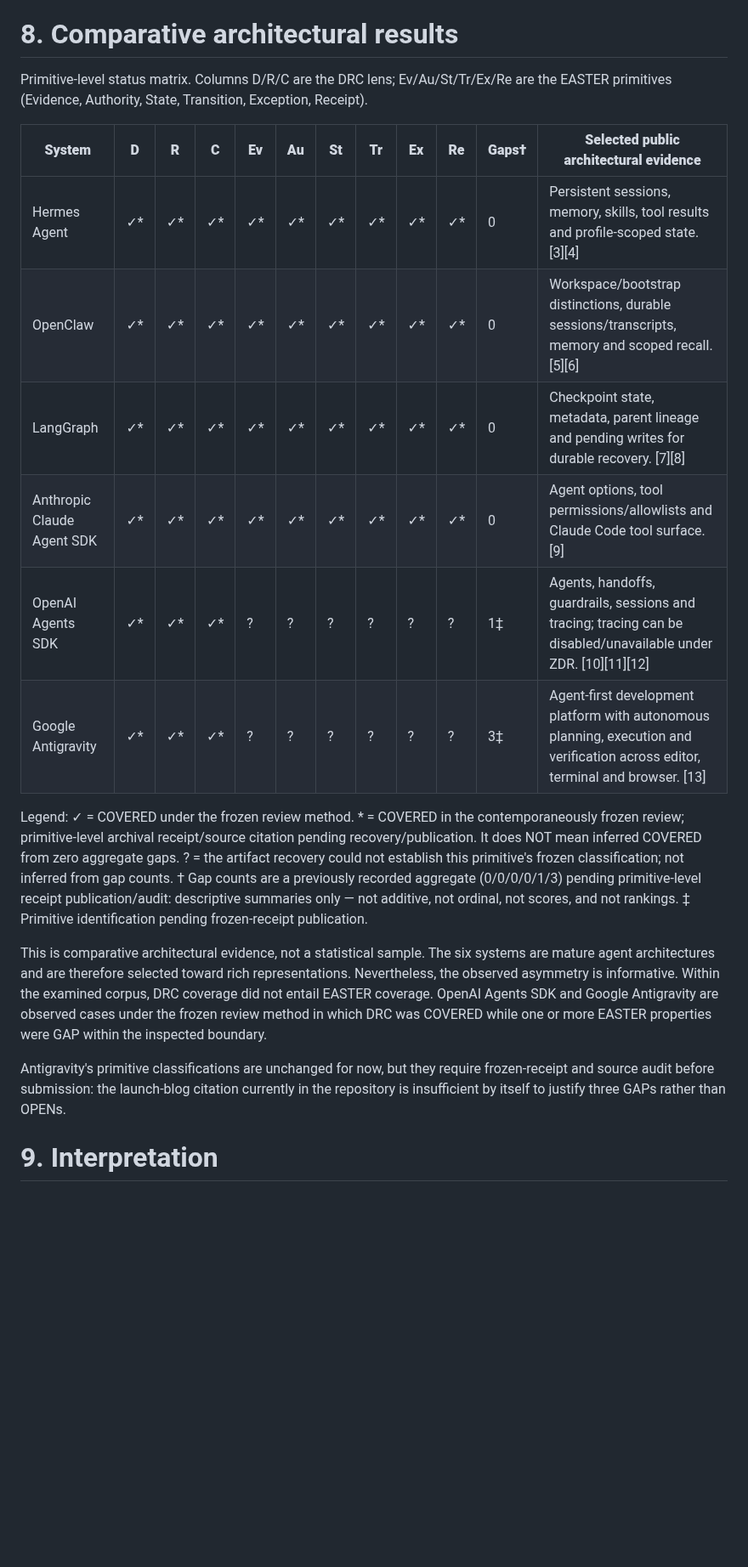
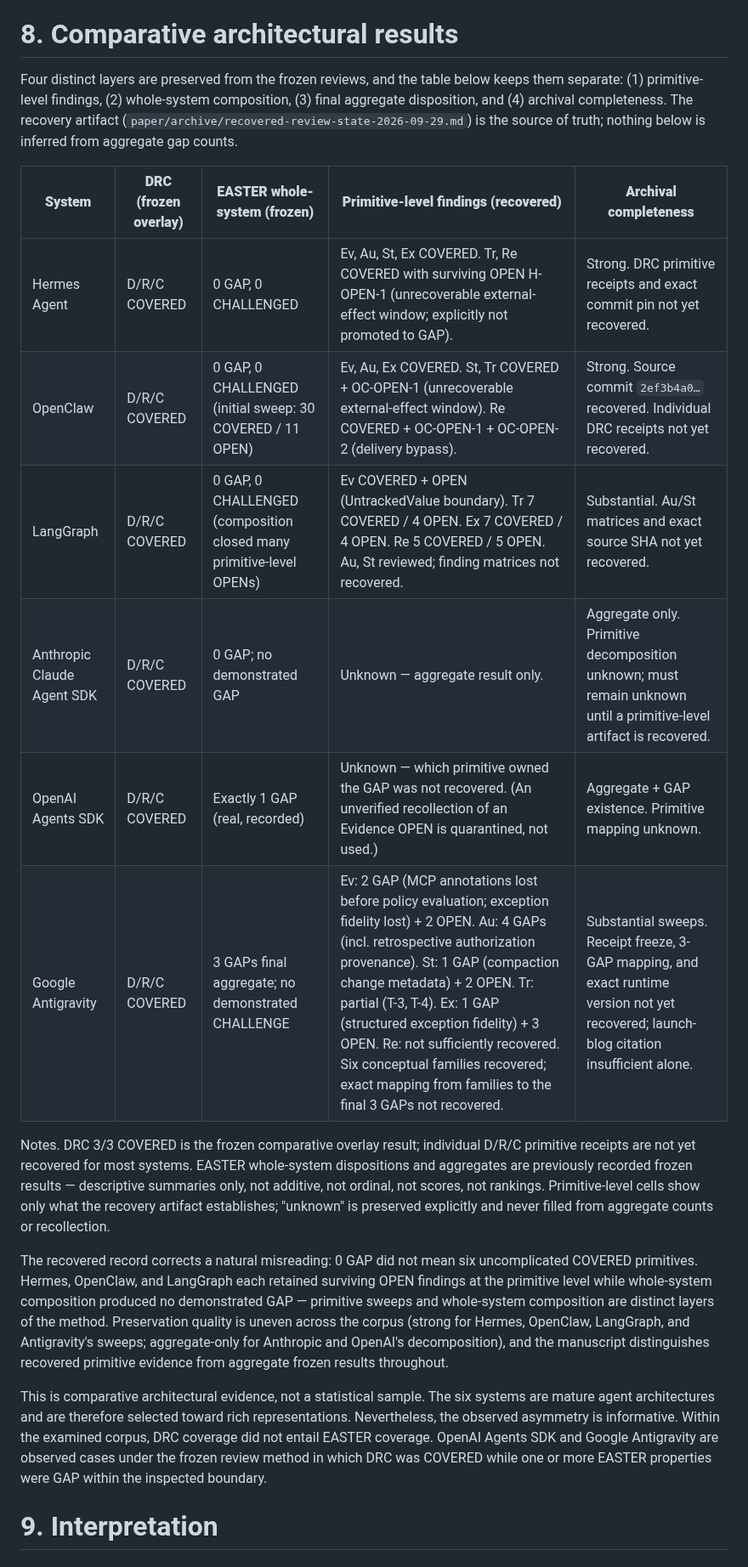
Before and after one commit to witsbi/easter-paper, a Markdown page: paper/manuscript.md, the part around the change. Shown at 85% size. GitHub-like rendering; blank space fills up the shorter version.

Commit message:
Draft 1 (Shadow R1): revise §8 from frozen-review recovery artifact
Replace one-status-per-primitive matrix with a four-layer representation:
primitive-level findings, whole-system composition, final aggregate
disposition, archival completeness. Source of truth is
paper/archive/recovered-review-state-2026-09-29.md; no unrecovered
primitive states inferred. Records the correction that 0 GAP did not
mean six uncomplicated COVERED primitives.

```diff
--- a/paper/manuscript.md
+++ b/paper/manuscript.md
@@ -145,22 +145,22 @@ The reviews rely on inspectable public documentation/source where available and
 
 # 8. Comparative architectural results
 
-Primitive-level status matrix. Columns D/R/C are the DRC lens; Ev/Au/St/Tr/Ex/Re are the EASTER primitives (Evidence, Authority, State, Transition, Exception, Receipt).
+Four distinct layers are preserved from the frozen reviews, and the table below keeps them separate: (1) primitive-level findings, (2) whole-system composition, (3) final aggregate disposition, and (4) archival completeness. The recovery artifact (`paper/archive/recovered-review-state-2026-09-29.md`) is the source of truth; nothing below is inferred from aggregate gap counts.
 
-| **System** | **D** | **R** | **C** | **Ev** | **Au** | **St** | **Tr** | **Ex** | **Re** | **Gaps†** | **Selected public architectural evidence** |
-| --- | --- | --- | --- | --- | --- | --- | --- | --- | --- | --- | --- |
-| Hermes Agent | ✓* | ✓* | ✓* | ✓* | ✓* | ✓* | ✓* | ✓* | ✓* | 0 | Persistent sessions, memory, skills, tool results and profile-scoped state. [3][4] |
-| OpenClaw | ✓* | ✓* | ✓* | ✓* | ✓* | ✓* | ✓* | ✓* | ✓* | 0 | Workspace/bootstrap distinctions, durable sessions/transcripts, memory and scoped recall. [5][6] |
-| LangGraph | ✓* | ✓* | ✓* | ✓* | ✓* | ✓* | ✓* | ✓* | ✓* | 0 | Checkpoint state, metadata, parent lineage and pending writes for durable recovery. [7][8] |
-| Anthropic Claude Agent SDK | ✓* | ✓* | ✓* | ✓* | ✓* | ✓* | ✓* | ✓* | ✓* | 0 | Agent options, tool permissions/allowlists and Claude Code tool surface. [9] |
-| OpenAI Agents SDK | ✓* | ✓* | ✓* | ? | ? | ? | ? | ? | ? | 1‡ | Agents, handoffs, guardrails, sessions and tracing; tracing can be disabled/unavailable under ZDR. [10][11][12] |
-| Google Antigravity | ✓* | ✓* | ✓* | ? | ? | ? | ? | ? | ? | 3‡ | Agent-first development platform with autonomous planning, execution and verification across editor, terminal and browser. [13] |
+| **System** | **DRC (frozen overlay)** | **EASTER whole-system (frozen)** | **Primitive-level findings (recovered)** | **Archival completeness** |
+| --- | --- | --- | --- | --- |
+| Hermes Agent | D/R/C COVERED | 0 GAP, 0 CHALLENGED | Ev, Au, St, Ex COVERED. Tr, Re COVERED with surviving OPEN H-OPEN-1 (unrecoverable external-effect window; explicitly not promoted to GAP). | Strong. DRC primitive receipts and exact commit pin not yet recovered. |
+| OpenClaw | D/R/C COVERED | 0 GAP, 0 CHALLENGED (initial sweep: 30 COVERED / 11 OPEN) | Ev, Au, Ex COVERED. St, Tr COVERED + OC-OPEN-1 (unrecoverable external-effect window). Re COVERED + OC-OPEN-1 + OC-OPEN-2 (delivery bypass). | Strong. Source commit `2ef3b4a0…` recovered. Individual DRC receipts not yet recovered. |
+| LangGraph | D/R/C COVERED | 0 GAP, 0 CHALLENGED (composition closed many primitive-level OPENs) | Ev COVERED + OPEN (UntrackedValue boundary). Tr 7 COVERED / 4 OPEN. Ex 7 COVERED / 4 OPEN. Re 5 COVERED / 5 OPEN. Au, St reviewed; finding matrices not recovered. | Substantial. Au/St matrices and exact source SHA not yet recovered. |
+| Anthropic Claude Agent SDK | D/R/C COVERED | 0 GAP; no demonstrated GAP | Unknown — aggregate result only. | Aggregate only. Primitive decomposition unknown; must remain unknown until a primitive-level artifact is recovered. |
+| OpenAI Agents SDK | D/R/C COVERED | Exactly 1 GAP (real, recorded) | Unknown — which primitive owned the GAP was not recovered. (An unverified recollection of an Evidence OPEN is quarantined, not used.) | Aggregate + GAP existence. Primitive mapping unknown. |
+| Google Antigravity | D/R/C COVERED | 3 GAPs final aggregate; no demonstrated CHALLENGE | Ev: 2 GAP (MCP annotations lost before policy evaluation; exception fidelity lost) + 2 OPEN. Au: 4 GAPs (incl. retrospective authorization provenance). St: 1 GAP (compaction change metadata) + 2 OPEN. Tr: partial (T-3, T-4). Ex: 1 GAP (structured exception fidelity) + 3 OPEN. Re: not sufficiently recovered. Six conceptual families recovered; exact mapping from families to the final 3 GAPs not recovered. | Substantial sweeps. Receipt freeze, 3-GAP mapping, and exact runtime version not yet recovered; launch-blog citation insufficient alone. |
 
-Legend: ✓ = COVERED under the frozen review method. * = COVERED in the contemporaneously frozen review; primitive-level archival receipt/source citation pending recovery/publication. It does NOT mean inferred COVERED from zero aggregate gaps. ? = the artifact recovery could not establish this primitive's frozen classification; not inferred from gap counts. † Gap counts are a previously recorded aggregate (0/0/0/0/1/3) pending primitive-level receipt publication/audit: descriptive summaries only — not additive, not ordinal, not scores, and not rankings. ‡ Primitive identification pending frozen-receipt publication.
+Notes. DRC 3/3 COVERED is the frozen comparative overlay result; individual D/R/C primitive receipts are not yet recovered for most systems. EASTER whole-system dispositions and aggregates are previously recorded frozen results — descriptive summaries only, not additive, not ordinal, not scores, not rankings. Primitive-level cells show only what the recovery artifact establishes; "unknown" is preserved explicitly and never filled from aggregate counts or recollection.
+
+The recovered record corrects a natural misreading: 0 GAP did not mean six uncomplicated COVERED primitives. Hermes, OpenClaw, and LangGraph each retained surviving OPEN findings at the primitive level while whole-system composition produced no demonstrated GAP — primitive sweeps and whole-system composition are distinct layers of the method. Preservation quality is uneven across the corpus (strong for Hermes, OpenClaw, LangGraph, and Antigravity's sweeps; aggregate-only for Anthropic and OpenAI's decomposition), and the manuscript distinguishes recovered primitive evidence from aggregate frozen results throughout.
 
 This is comparative architectural evidence, not a statistical sample. The six systems are mature agent architectures and are therefore selected toward rich representations. Nevertheless, the observed asymmetry is informative. Within the examined corpus, DRC coverage did not entail EASTER coverage. OpenAI Agents SDK and Google Antigravity are observed cases under the frozen review method in which DRC was COVERED while one or more EASTER properties were GAP within the inspected boundary.
-
-Antigravity's primitive classifications are unchanged for now, but they require frozen-receipt and source audit before submission: the launch-blog citation currently in the repository is insufficient by itself to justify three GAPs rather than OPENs.
 
 # 9. Interpretation
 
```
